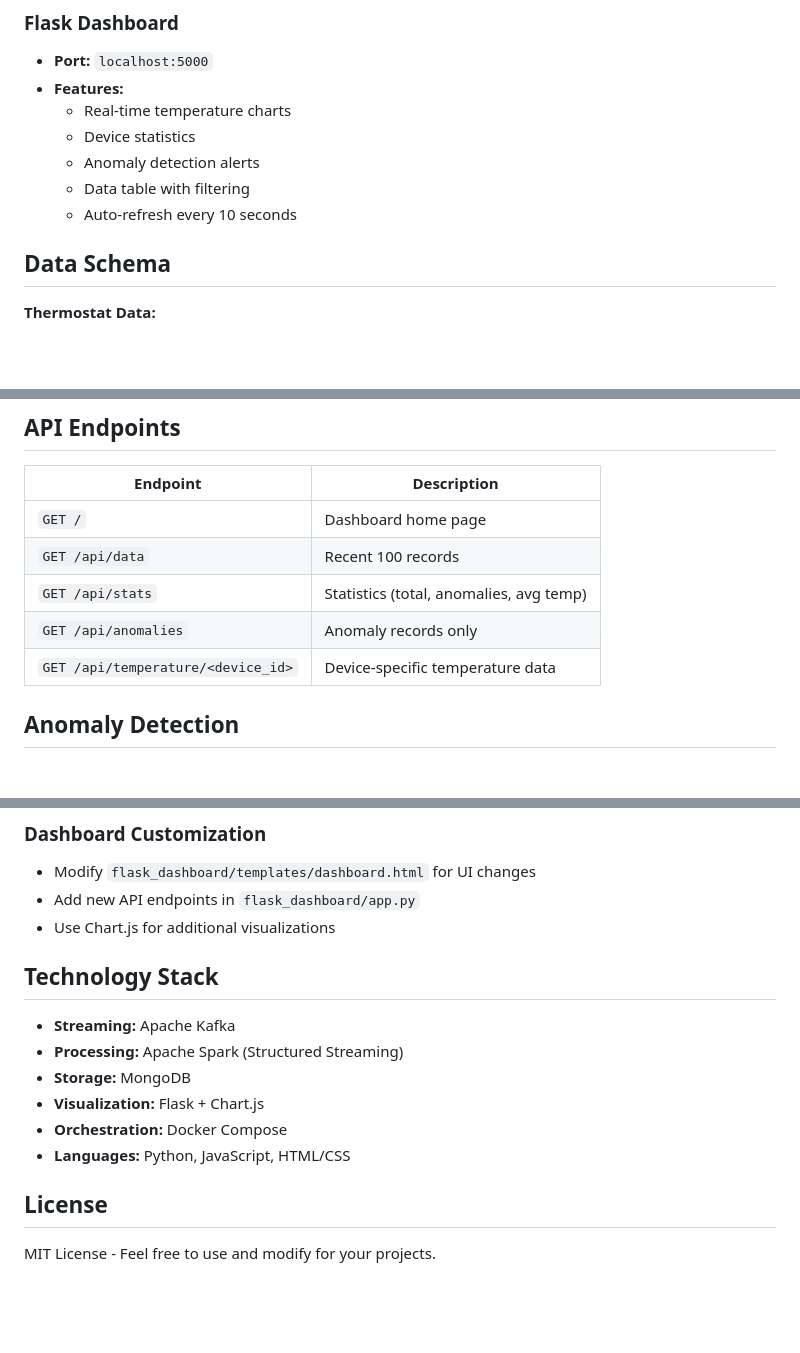
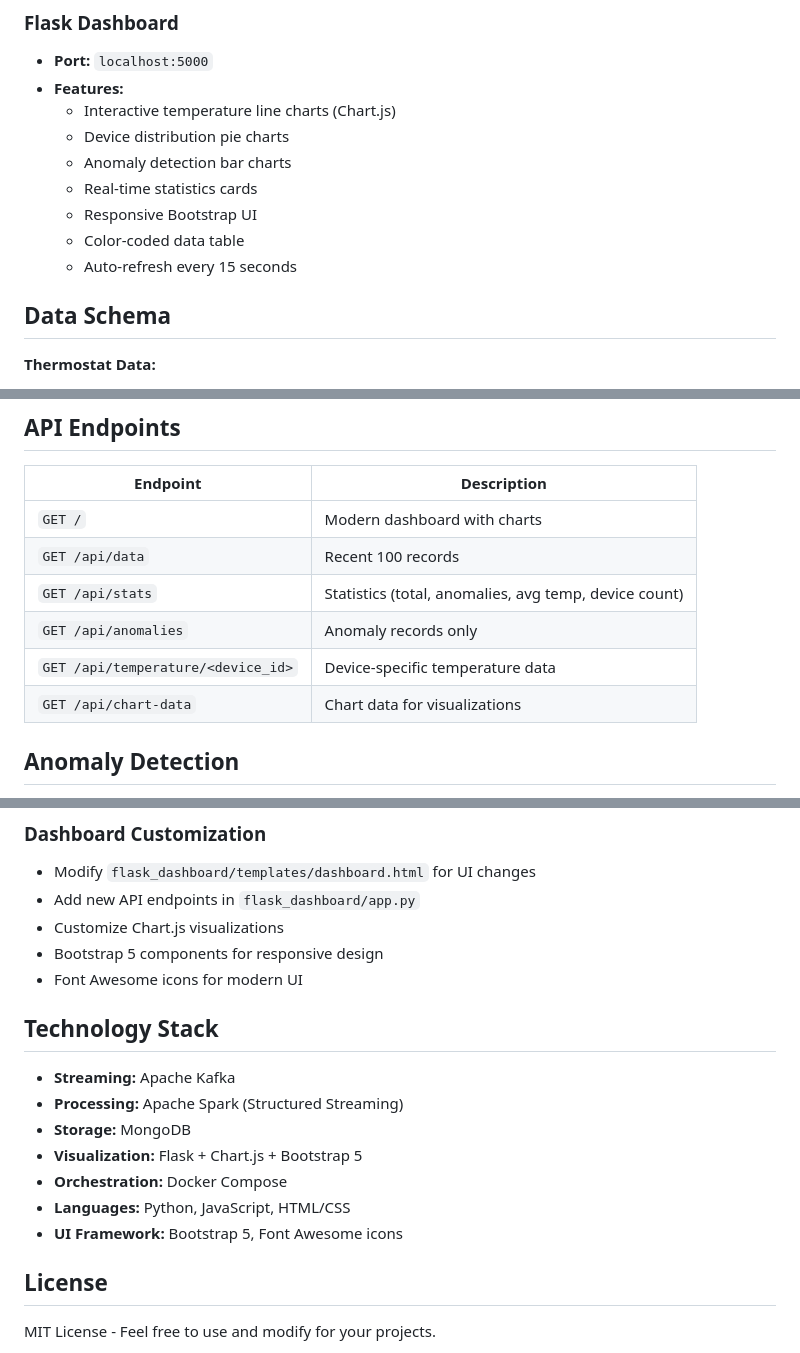
Before and after one commit to sahil352005/IoTStreamingAnalytics_Bigdata, a Markdown page: README.md, 3 parts joined by grey strips. Drawn GitHub-style; blank space fills up the shorter version.

```diff
--- a/README.md
+++ b/README.md
@@ -87,11 +87,13 @@ BDA project/
 ### Flask Dashboard
 - **Port:** `localhost:5000`
 - **Features:**
-  - Real-time temperature charts
-  - Device statistics
-  - Anomaly detection alerts
-  - Data table with filtering
-  - Auto-refresh every 10 seconds
+  - Interactive temperature line charts (Chart.js)
+  - Device distribution pie charts
+  - Anomaly detection bar charts
+  - Real-time statistics cards
+  - Responsive Bootstrap UI
+  - Color-coded data table
+  - Auto-refresh every 15 seconds
 
 ## Data Schema
 
@@ -121,11 +123,12 @@ BDA project/
 
 | Endpoint | Description |
 |----------|-------------|
-| `GET /` | Dashboard home page |
+| `GET /` | Modern dashboard with charts |
 | `GET /api/data` | Recent 100 records |
-| `GET /api/stats` | Statistics (total, anomalies, avg temp) |
+| `GET /api/stats` | Statistics (total, anomalies, avg temp, device count) |
 | `GET /api/anomalies` | Anomaly records only |
 | `GET /api/temperature/<device_id>` | Device-specific temperature data |
+| `GET /api/chart-data` | Chart data for visualizations |
 
 ## Anomaly Detection
 
@@ -213,16 +216,19 @@ anomaly_df = processed_df.withColumn(
 ### Dashboard Customization
 - Modify `flask_dashboard/templates/dashboard.html` for UI changes
 - Add new API endpoints in `flask_dashboard/app.py`
-- Use Chart.js for additional visualizations
+- Customize Chart.js visualizations
+- Bootstrap 5 components for responsive design
+- Font Awesome icons for modern UI
 
 ## Technology Stack
 
 - **Streaming:** Apache Kafka
 - **Processing:** Apache Spark (Structured Streaming)
 - **Storage:** MongoDB
-- **Visualization:** Flask + Chart.js
+- **Visualization:** Flask + Chart.js + Bootstrap 5
 - **Orchestration:** Docker Compose
 - **Languages:** Python, JavaScript, HTML/CSS
+- **UI Framework:** Bootstrap 5, Font Awesome icons
 
 ## License
 
```
